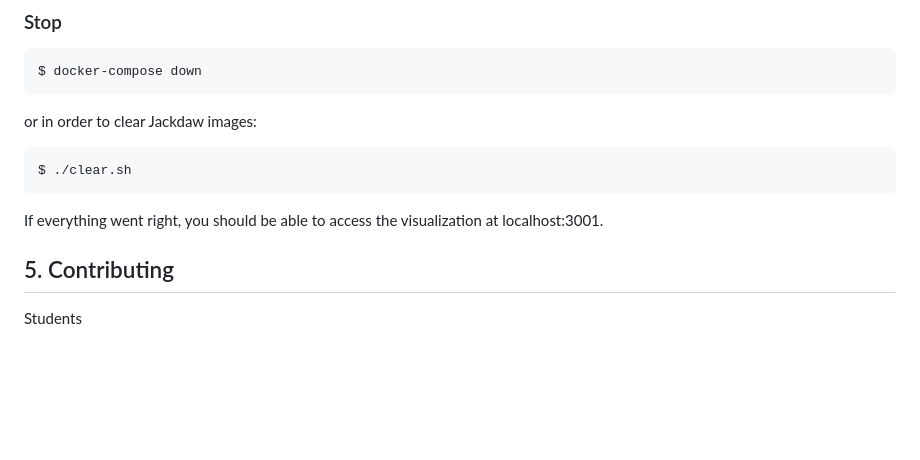
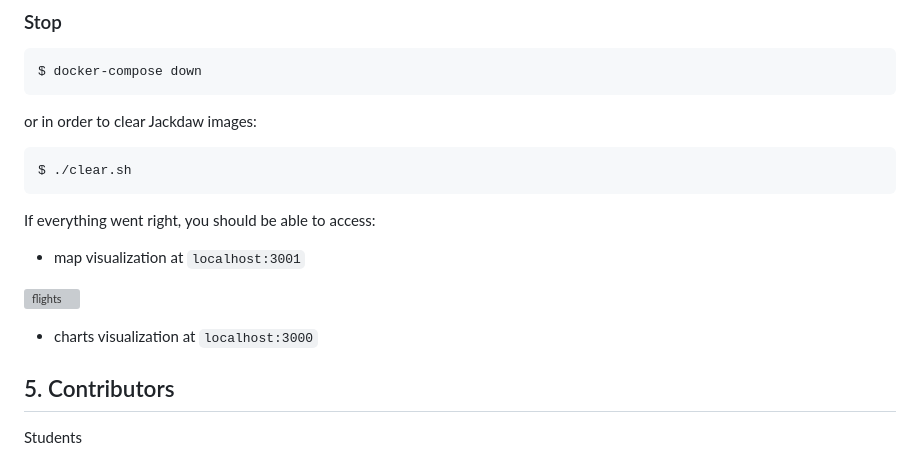
Before and after one commit to nokia-wroclaw/innovative-project-jackdaw, a Markdown page: README.md, the part around the change printed below. Drawn GitHub-style; blank space fills up the shorter version; grey boxes are pictures that could not be loaded.

````diff
--- a/README.md
+++ b/README.md
@@ -86,9 +115,14 @@ or in order to clear Jackdaw images:
 $ ./clear.sh
 ```
 
-If everything went right, you should be able to access the visualization at localhost:3001.
+If everything went right, you should be able to access:
+
+* map visualization at `localhost:3001`
+
+![flights](figures/flights.gif)
+
+* charts visualization at `localhost:3000`
 
 
-
-## 5. Contributing
+## 5. Contributors
 Students
````
Also changed, not shown: other parts of README.md (+55 -26 lines), figures/column_chart.png (added), figures/flow_chart.png (added), figures/pie_chart.png (added), 1 other file.
